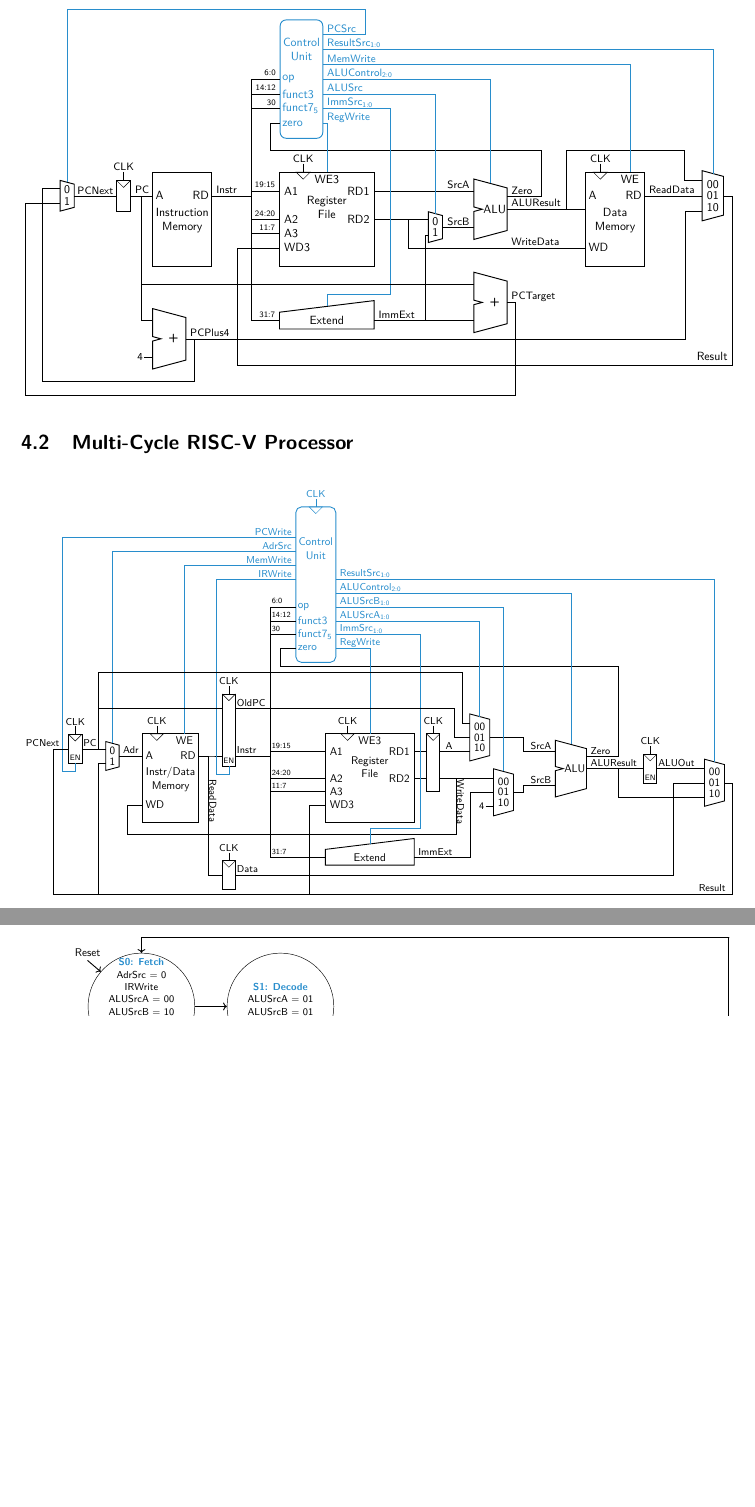
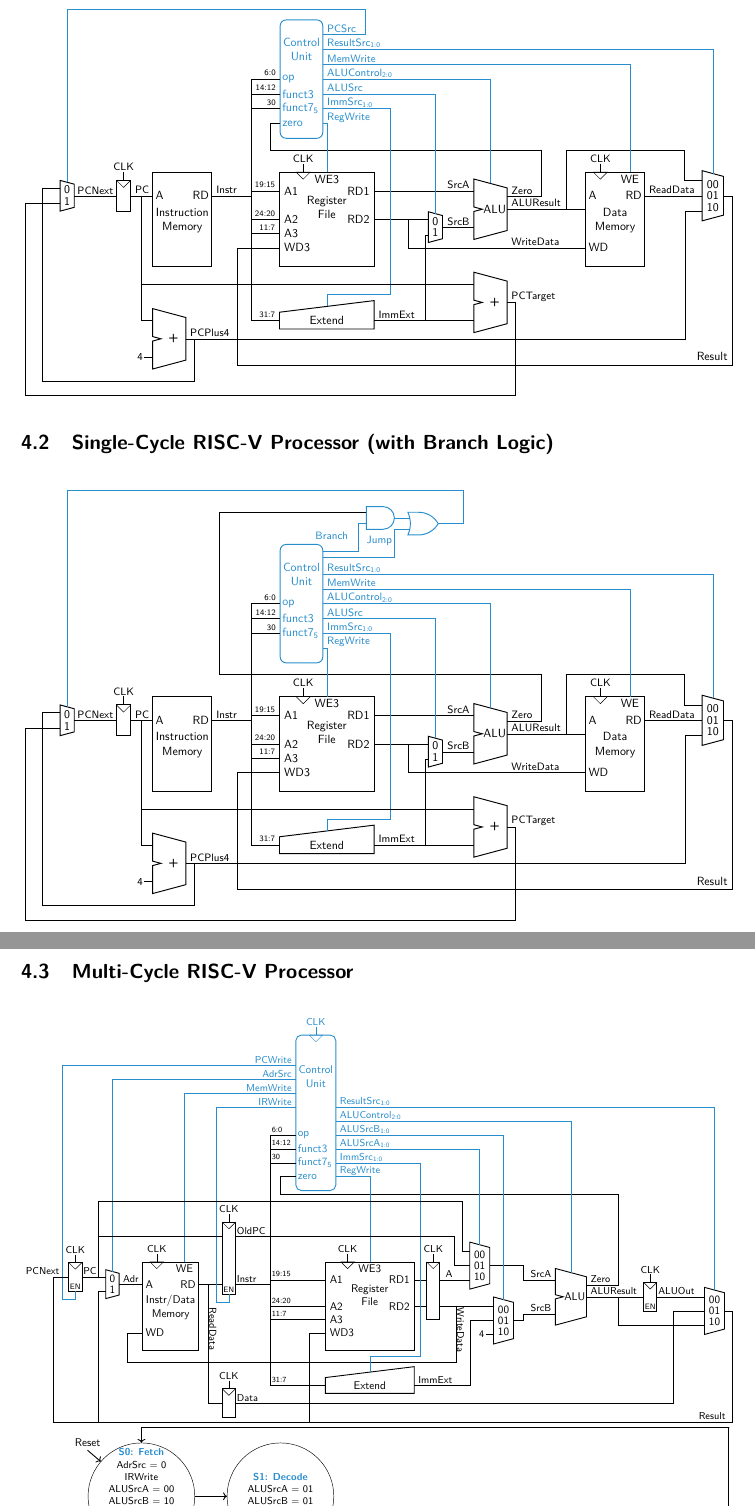
Before and after one commit to ladnik/riscv-circuitikz, a LaTeX document (doc/manual.tex, which reads doc/figures/riscv_sc_branchlogic.tikz): two parts of pages 10 and 11 of 12, joined at a grey line, cut so that both start at the same text, the shorter picture padded with empty space. Compiled offline with pdfLaTeX.

Commit message:
Single-Cycle with Branching Logic (#1)
* copy single cycle

* add branching logic to single-cycle

* small changes for consistency

---------

Co-authored-by: ladnik <niklasladurner03@gmail.com>

```diff
--- /dev/null
+++ b/doc/figures/riscv_sc_branchlogic.tikz
@@ -0,0 +1,123 @@
+\begin{circuitikz}
+	\tikzset{
+		label/.style={draw=none, inner sep=1pt, font=\small},
+		comp/.style={align=center, no leads},
+		custyle/.style={color=modblue},
+	}
+
+	% components
+	\node[regfile, comp] (rf) {Register\\File};
+	\node[instrmem, comp, left=2cm of rf] (im) {Instruction\\Memory};
+	\node[alu,comp, right=2.25cm of rf.rd1, anchor=a] (alu) {};
+	\node[datamem,comp, right=6.25cm of rf] (dm) {Data\\Memory};
+
+	\node[ctrlunitsc, no zero, comp, custyle, above=1cm of rf, xshift=-0.75cm] (cu) {Control\\Unit};
+
+	\node[extend, comp, below=1cm of rf] (ext) {Extend};
+	\node[adder, comp, anchor=b] (addpctarget) at (ext.out -| alu.a) {};
+	\node[adder, comp, anchor=a] (addpcplus4) at (ext.in -| im.a) {};
+
+	% TODO: align mux.out and alu.b
+	\node[mux, comp, right=0.9cm of rf.rd2, anchor=in0] (muxalusrc) {};
+	\node[reg, comp, left=0.3cm of im.a] (regpcnext) {};
+	\node[mux, comp, left=1.25cm of regpcnext] (muxpcnext) {};
+	\node[3mux, comp, right=1cm of dm.rd, anchor=in1] (muxresult) {};
+
+	% low-level control
+	\node[ieeestd and port, custyle, no leads, anchor=in 2, yshift=3em, xshift=3em, scale=0.6] at (cu.bpcsrc) (andjump) {};
+    \node[ieeestd or port, custyle, anchor=in 1, scale=0.6,] at (andjump.out) (orjump) {};
+
+	% special nodes
+	% clks
+	\node[align=center, label, above=0.25cm of regpcnext.clk] (clk1) {CLK};
+	\draw[] (clk1) -- (regpcnext.clk);
+	\node[align=center, label, above=0.25cm of rf.bclk] (clkrf) {CLK};
+	\draw[] (clkrf) -- (rf.bclk);
+	\node[align=center, label, above=0.25cm of dm.bclk] (clkdm) {CLK};
+	\draw[] (clkdm) -- (dm.bclk);
+
+	% constants
+	\node[align=right, label, left=0.25cm of addpcplus4.bb] (const4) {4};
+	\draw[] (const4) -- (addpcplus4.bb);
+
+	% connections
+	% register file
+	\draw[] (rf.brd1) -- (alu.ba);
+	\draw[] (rf.brd2) -- (muxalusrc.bin0);
+	\draw[] (rf.brd2) -- ++(1, 0) |- (dm.bwd);
+
+	% alu
+	\draw[] (muxalusrc.bout) |- (alu.bb);
+	\draw[] (alu.bout) -| (dm.ba);
+	\node[] (anchorzero) at ($(alu.bout) + (1,1.75)$) {};
+	\node[right=0.5cm of anchorzero] (anchoralures){};
+	\draw[] (alu.bzero) -| (anchorzero.center) -- ++(-9.5,0)  |- (andjump.bin 1);
+	\draw[] (alu.bout) -| (anchoralures.center)  -- ++(3.5,0) |- (muxresult.bin0);
+
+	% data memory
+	\draw[] (dm.brd) -- (muxresult.bin1);
+	\draw[] (muxresult.bout) -- ++(0.25,0) -- ++(0,-5) -|  node[align=center,above,pos=0.02] {Result} ($(rf.bwd3) + (-1.25,0)$) -- (rf.bwd3);
+
+	% extend unit
+	\draw[] (ext.bout) -- (addpctarget.bb);
+	\draw[] (ext.bout) ++(1.5, 0)|- (muxalusrc.bin1);
+
+	% instruction memory
+	\draw[] (im.brd) -- ++(1.15, 0) |- (cu.bop);
+	\draw[] (im.brd) -- ++(1.15, 0) |- (cu.bfunct3);
+	\draw[] (im.brd) -- ++(1.15, 0) |- (cu.bfunct7);
+	\draw[] (im.brd) -- ++(1.15, 0) |- (rf.ba1);
+	\draw[] (im.brd) -- ++(1.15, 0) |- (rf.ba2);
+	\draw[] (im.brd) -- ++(1.15, 0) |- (rf.ba3);
+	\draw[] (im.brd) -- ++(1.15, 0) |- (ext.bin);
+	\draw[] (regpcnext.bout) -- (im.ba);
+
+	% control unit
+	\draw[custyle] (cu.bregwrite) -| (rf.bwe3);
+	\draw[custyle] (cu.bimmsrc) -- ++(2, 0) -- ++(0, -5.5) -| (ext.bctrl);
+	\draw[custyle] (cu.balusrc) -| (muxalusrc.bsel);
+	\draw[custyle] (cu.balucontrol) -| (alu.bctrl);
+	\draw[custyle] (cu.bmemwrite) -| (dm.bwe);
+	\draw[custyle] (cu.bresultsrc) -| (muxresult.bsel);
+
+    \draw[custyle] (cu.bpcsrc) ++(0,0.7em) -| ($(andjump.bin 2) - (0.25,0)$) -- (andjump.bin 2);
+    \draw[custyle] (cu.bpcsrc) ++(0,0.2em) -| ($(orjump.in 2) - (0.25,0)$) -- (orjump.in 2);
+    \draw[custyle] (andjump.bout) -- (orjump.in 1);
+    \draw[custyle] (orjump.out) -- ++(0.5, 0) -- ++(0, 1)-| (muxpcnext.bsel);
+
+	% additional connections
+	\draw[] (addpcplus4.bout) -| ($(muxresult.bin2) + (-0.5, 0)$) -- (muxresult.bin2);
+	\draw[] (addpcplus4.bout) -- ++(0.25,0) -- ++(0, -1.25)  -- ++ (-4.5,0) |- (muxpcnext.bin0);
+	\draw[] (regpcnext.bout) -- ++(0.3, 0) |- (addpcplus4.ba);
+	\draw[] (regpcnext.bout) -- ++(0.3, 0) |- (addpctarget.ba);
+	\draw[] (addpctarget.bout) -- ++(0.25, 0) -- ++(0, -2.75) -- ++ (-14.5,0) |- (muxpcnext.bin1);
+	\draw[] (muxpcnext.bout) -- (regpcnext.bin) node[align=center, label, above, pos=0.5] {PCNext};
+
+	% labels
+	\node[align=right, label, left=0.25em of alu.ba, yshift=0.5em] {SrcA};
+	\node[align=right, label, left=0.25em of alu.bb, yshift=0.5em] {SrcB};
+	\node[align=left, label, right=0.25em of alu.bout, yshift=0.5em] {ALUResult};
+	\node[align=left, label, right=0.25em of alu.bzero, yshift=0.5em] {Zero};
+	\node[align=left, label, right=0.25em of dm.brd, yshift=0.5em] {ReadData};
+	\node[align=left, label, right=0.25em of alu.bout, yshift=-1.15cm+0.5em] {WriteData};
+	\node[align=left, label, right=0.25em of ext.bout, yshift=0.5em] {ImmExt};
+	\node[align=right, label, left=0.25em of cu.bop, yshift=0.5em] {\scriptsize{6:0}};
+	\node[align=right, label, left=0.25em of cu.bfunct3, yshift=0.5em] {\scriptsize{14:12}};
+	\node[align=right, label, left=0.25em of cu.bfunct7, yshift=0.5em] {\scriptsize{30}};
+	\node[align=right, label, left=0.25em of rf.ba1, yshift=0.5em] {\scriptsize{19:15}};
+	\node[align=right, label, left=0.25em of rf.ba2, yshift=0.5em] {\scriptsize{24:20}};
+	\node[align=right, label, left=0.25em of rf.ba3, yshift=0.5em] {\scriptsize{11:7}};
+	\node[align=right, label, left=0.25em of ext.bin, yshift=0.5em] {\scriptsize{31:7}};
+	\node[align=left, label, custyle, right=0.25em of cu.bregwrite, yshift=0.5em] {RegWrite};
+	\node[align=left, label, custyle, right=0.25em of cu.bimmsrc, yshift=0.5em] {ImmSrc\textsubscript{1:0}};
+	\node[align=left, label, custyle, right=0.25em of cu.balusrc, yshift=0.5em] {ALUSrc};
+	\node[align=left, label, custyle, right=0.25em of cu.balucontrol, yshift=0.5em] {ALUControl\textsubscript{2:0}};
+	\node[align=left, label, custyle, right=0.25em of cu.bmemwrite, yshift=0.5em] {MemWrite};
+	\node[align=left, label, custyle, right=0.25em of cu.bresultsrc, yshift=0.5em] {ResultSrc\textsubscript{1:0}};
+	\node[align=left, label, custyle, left=0.75em of andjump.in 2, yshift=-1em] {Branch};
+	\node[align=left, label, custyle, left=0.75em of orjump.in 2, yshift=-1em] {Jump};
+	\node[align=left, label, right=0.25em of addpcplus4.bout, yshift=0.5em] {PCPlus4};
+	\node[align=left, label, right=0.25em of addpctarget.bout, yshift=0.5em] {PCTarget};
+	\node[align=left, label, right=0.25em of im.brd, yshift=0.5em] {Instr};
+	\node[align=left, label, right=0.25em of regpcnext.bout, yshift=0.5em] {PC};
+\end{circuitikz}
--- a/doc/manual.tex
+++ b/doc/manual.tex
@@ -384,6 +384,14 @@ More keys might be added in future.
 \end{center}
 
 
+\subsection{Single-Cycle RISC-V Processor (with Branch Logic)}
+\begin{center}
+	\resizebox*{\textwidth}{!}{
+		\input{figures/riscv_sc_branchlogic.tikz}
+	}
+\end{center}
+
+
 \subsection{Multi-Cycle RISC-V Processor}
 \begin{center}
 	\resizebox*{\textwidth}{!}{
```
Also changed, not shown: tikzlibraryriscvproc.code.tex (+10 -1 lines), doc/manual.pdf.
